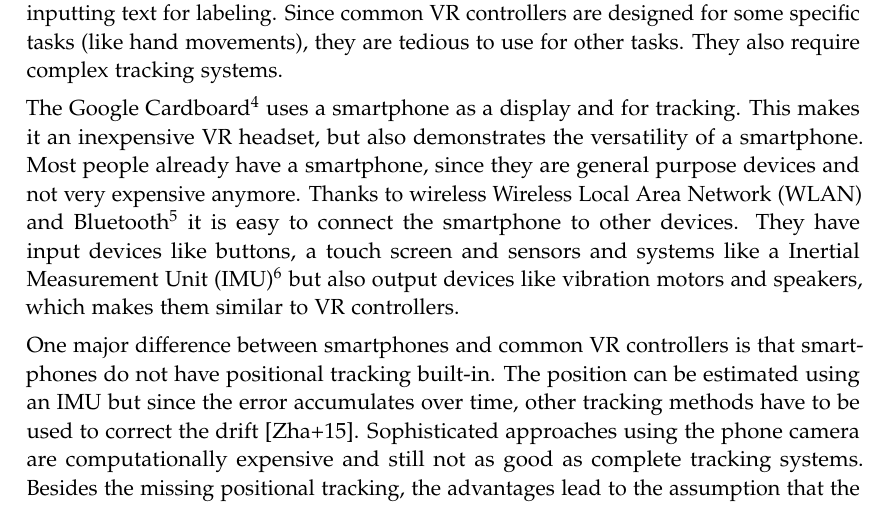
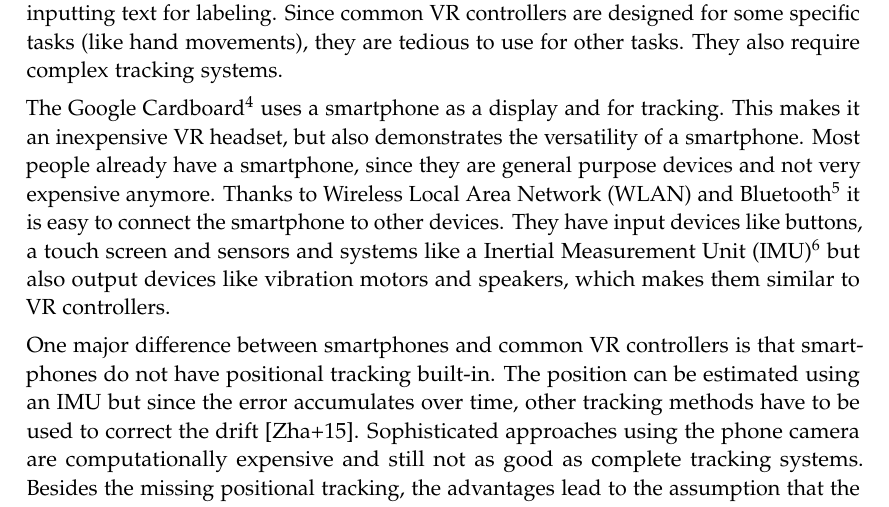
Before and after one commit to michidk/bachelors-thesis, a LaTeX thesis (main.tex, which reads chapters/introduction.tex): part of page 11 of 37, cut so that both start at the same text. Compiled offline with pdfLaTeX.

Commit message:
Fixed Intro

```diff
--- a/chapters/introduction.tex
+++ b/chapters/introduction.tex
@@ -16,7 +16,7 @@
 The current state of \ac{VR} controllers, trends to controllers which try to map the movement of our real fingers to the virtual world. The Leap Motion\footnote{The Leap Motion Controller is a hand tracking device, which is often used to display a hand avatar. Website: \href{https://www.leapmotion.com/}{www.leapmotion.com}} sensor uses multiple infrared cameras to track hand poses, which is only possible in front of the sensor. Newer generations of \ac{VR} controllers do this, too. The Oculus Touch\footnote{The Oculus Touch controllers are hand tracking devices included with the Oculus Rift \ac{HMD}. Website: \href{https://www.oculus.com/rift/}{www.oculus.com/rift}} controllers track the distance of the fingers from the controller and the Valve Index\footnote{The Valve Index is a \ac{HMD} which includes its own set of controllers, called \enquote{Knuckles}. Website: \href{https://store.steampowered.com/valveindex}{store.steampowered.com/valveindex}} controllers even have pressure sensors built-in.
 But for many interactions, hand inspired controllers are not ideal. Especially for productive \ac{VR} applications, which require interactions like inputting text for labeling. Since common \ac{VR} controllers are designed for some specific tasks (like hand movements), they are tedious to use for other tasks. They also require complex tracking systems.
 
-The Google Cardboard\footnote{The Google Cardboard is a \ac{HMD} made out of cardboard which uses a smartphone as a display and for tracking. Website: \href{https://vr.google.com/cardboard/}{vr.google.com/cardboard}} uses a smartphone as a display and for tracking. This makes it an inexpensive \ac{VR} headset, but also demonstrates the versatility of a smartphone. Most people already have a smartphone, since they are general purpose devices and not very expensive anymore. Thanks to wireless \ac{WLAN} and Bluetooth\footnote{Bluetooth is a wireless standard for exchanging data over short ranges between mobile devices.} it is easy to connect the smartphone to other devices. They have input devices like buttons, a touch screen and sensors and systems like a \ac{IMU}\footnote{An IMU is an electronic component which is part of most smartphones and allows to measure specific force, angular rate and magnetic field.} but also output devices like vibration motors and speakers, which makes them similar to \ac{VR} controllers.
+The Google Cardboard\footnote{The Google Cardboard is a \ac{HMD} made out of cardboard which uses a smartphone as a display and for tracking. Website: \href{https://vr.google.com/cardboard/}{vr.google.com/cardboard}} uses a smartphone as a display and for tracking. This makes it an inexpensive \ac{VR} headset, but also demonstrates the versatility of a smartphone. Most people already have a smartphone, since they are general purpose devices and not very expensive anymore. Thanks to \ac{WLAN} and Bluetooth\footnote{Bluetooth is a wireless standard for exchanging data over short ranges between mobile devices.} it is easy to connect the smartphone to other devices. They have input devices like buttons, a touch screen and sensors and systems like a \ac{IMU}\footnote{An IMU is an electronic component which is part of most smartphones and allows to measure specific force, angular rate and magnetic field.} but also output devices like vibration motors and speakers, which makes them similar to \ac{VR} controllers.
 
 One major difference between smartphones and common \ac{VR} controllers is that smartphones do not have positional tracking built-in. The position can be estimated using an \ac{IMU} but since the error accumulates over time, other tracking methods have to be used to correct the drift~\cite{Zhang.2015}. Sophisticated approaches using the phone camera are computationally expensive and still not as good as complete tracking systems.
 Besides the missing positional tracking, the advantages lead to the assumption that the smartphone can be used as an alternative \ac{VR} controller.
```
